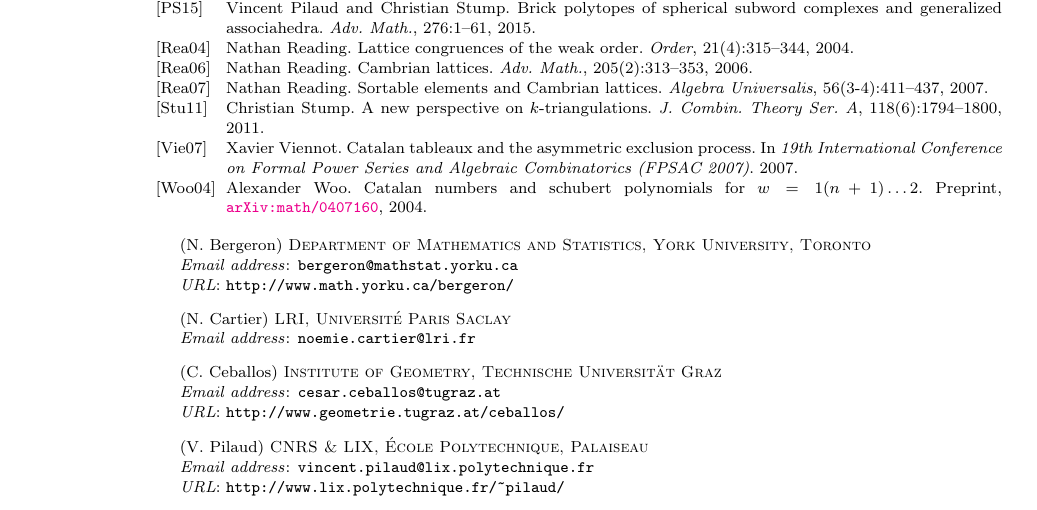
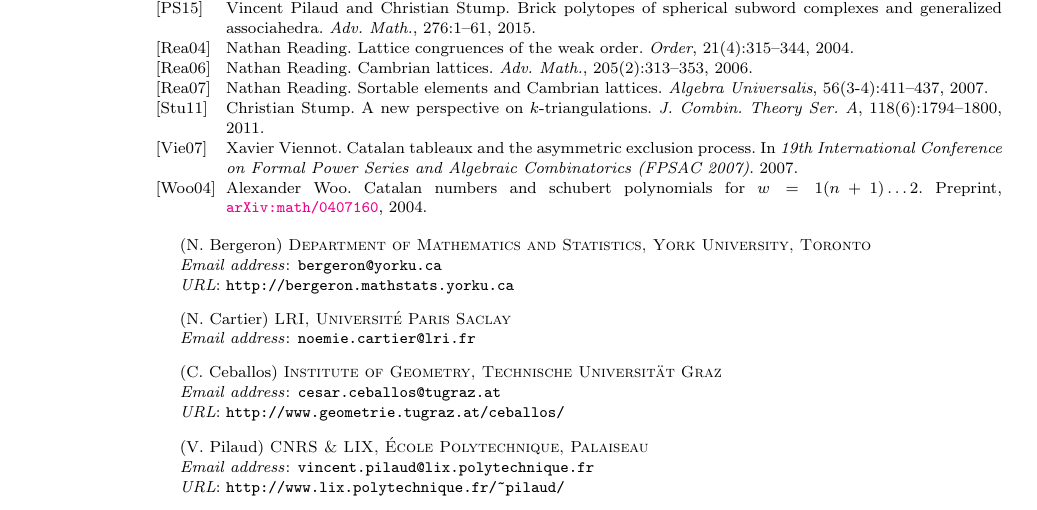
Before and after one commit to vpilaud/latticesSubwordComplexes, a LaTeX paper (acyclicFacets/draft/latticePipeDreams.tex): part of page 10 of 10, cut so that both start at the same text. Compiled offline with pdfLaTeX.

Commit message:
Fixing my email and web address (just making simple commit to be registered)

```diff
--- a/acyclicFacets/draft/latticePipeDreams.tex
+++ b/acyclicFacets/draft/latticePipeDreams.tex
@@ -18,8 +18,8 @@
 
 \author[N.~Bergeron]{Nantel Bergeron}
 \address[N.~Bergeron]{Department of Mathematics and Statistics, York University, Toronto}
-\email{bergeron@mathstat.yorku.ca}
-\urladdr{http://www.math.yorku.ca/bergeron/}
+\email{bergeron@yorku.ca}
+\urladdr{http://bergeron.mathstats.yorku.ca}
 
 \author[N.~Cartier]{No\'emie Cartier}
 \address[N.~Cartier]{LRI, Université Paris Saclay}
```
